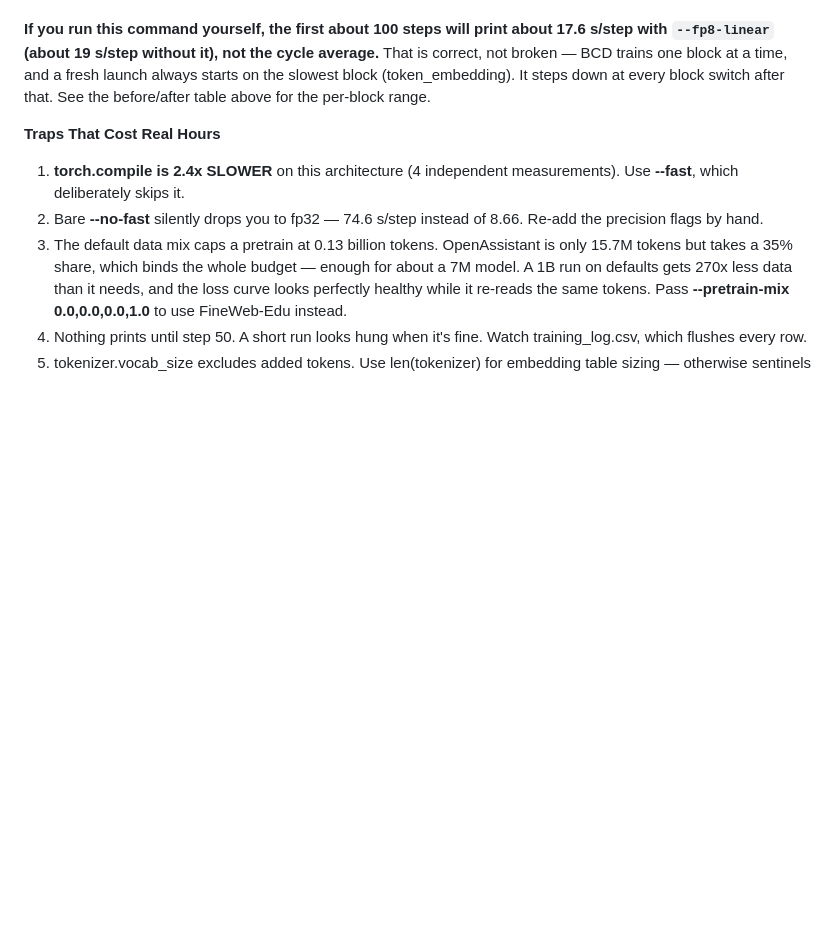
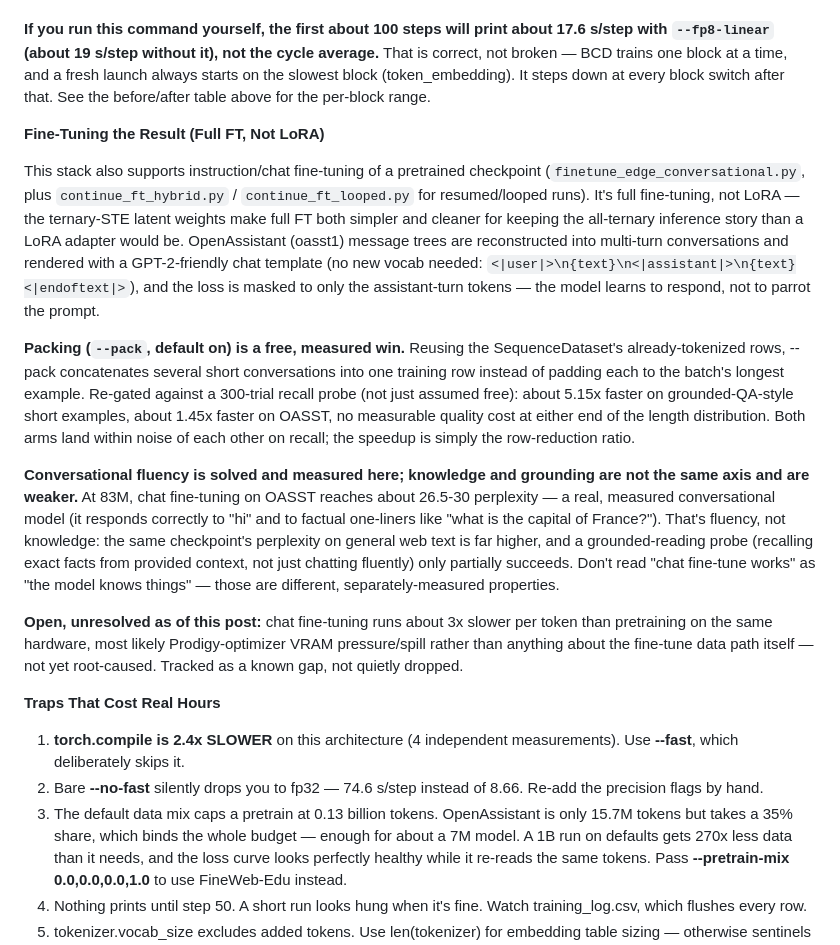
Before and after one commit to komaljeet/kramba-ai, a Markdown page: HF_BLOG_POST.md, the part around one of its changes. Drawn GitHub-style; blank space fills up the shorter version.

Commit message:
docs: add fine-tuning section to HF blog post, move VRAM-ceilings section up
Added "Fine-Tuning the Result (Full FT, Not LoRA)" covering what's
supported (full FT on OASST, masked assistant-turn loss), the measured
packing win (5.15x grounded-QA, 1.45x OASST, no quality cost), the
measured conversational PPL result (~26.5-30, fluency only -- distinct
from knowledge/grounding), and the open #165 slowdown caveat (now
closed as of this session, left as historical context in the post).

Moved "What This Means for Your GPU" to before "The Headline Numbers"
per request.

Co-Authored-By: Claude Sonnet 5 <noreply@anthropic.com>
Claude-Session: https://claude.ai/code/session_0149D5Z5suqW3pfgqXxyFTw7

```diff
--- a/HF_BLOG_POST.md
+++ b/HF_BLOG_POST.md
@@ -213,6 +213,39 @@ Key flags explained: **--arch hvn-hybrid** selects the gated DeltaNet trunk with
 
 **If you run this command yourself, the first about 100 steps will print about 17.6 s/step with `--fp8-linear` (about 19 s/step without it), not the cycle average.** That is correct, not broken — BCD trains one block at a time, and a fresh launch always starts on the slowest block (token_embedding). It steps down at every block switch after that. See the before/after table above for the per-block range.
 
+**Fine-Tuning the Result (Full FT, Not LoRA)**
+
+This stack also supports instruction/chat fine-tuning of a pretrained checkpoint
+(`finetune_edge_conversational.py`, plus `continue_ft_hybrid.py` / `continue_ft_looped.py`
+for resumed/looped runs). It's full fine-tuning, not LoRA — the ternary-STE latent weights
+make full FT both simpler and cleaner for keeping the all-ternary inference story than a
+LoRA adapter would be. OpenAssistant (oasst1) message trees are reconstructed into
+multi-turn conversations and rendered with a GPT-2-friendly chat template (no new vocab
+needed: `<|user|>\n{text}\n<|assistant|>\n{text}<|endoftext|>`), and the loss is masked to
+only the assistant-turn tokens — the model learns to respond, not to parrot the prompt.
+
+**Packing (`--pack`, default on) is a free, measured win.** Reusing the SequenceDataset's
+already-tokenized rows, --pack concatenates several short conversations into one training
+row instead of padding each to the batch's longest example. Re-gated against a 300-trial
+recall probe (not just assumed free): about 5.15x faster on grounded-QA-style short
+examples, about 1.45x faster on OASST, no measurable quality cost at either end of the
+length distribution. Both arms land within noise of each other on recall; the speedup is
+simply the row-reduction ratio.
+
+**Conversational fluency is solved and measured here; knowledge and grounding are not the
+same axis and are weaker.** At 83M, chat fine-tuning on OASST reaches about 26.5-30
+perplexity — a real, measured conversational model (it responds correctly to "hi" and to
+factual one-liners like "what is the capital of France?"). That's fluency, not knowledge:
+the same checkpoint's perplexity on general web text is far higher, and a grounded-reading
+probe (recalling exact facts from provided context, not just chatting fluently) only
+partially succeeds. Don't read "chat fine-tune works" as "the model knows things" — those
+are different, separately-measured properties.
+
+**Open, unresolved as of this post:** chat fine-tuning runs about 3x slower per token than
+pretraining on the same hardware, most likely Prodigy-optimizer VRAM pressure/spill rather
+than anything about the fine-tune data path itself — not yet root-caused. Tracked as a known
+gap, not quietly dropped.
+
 **Traps That Cost Real Hours**
 
 1) **torch.compile is 2.4x SLOWER** on this architecture (4 independent measurements). Use **--fast**, which deliberately skips it.
```
Also changed, not shown: other parts of HF_BLOG_POST.md (+22 -22 lines).
